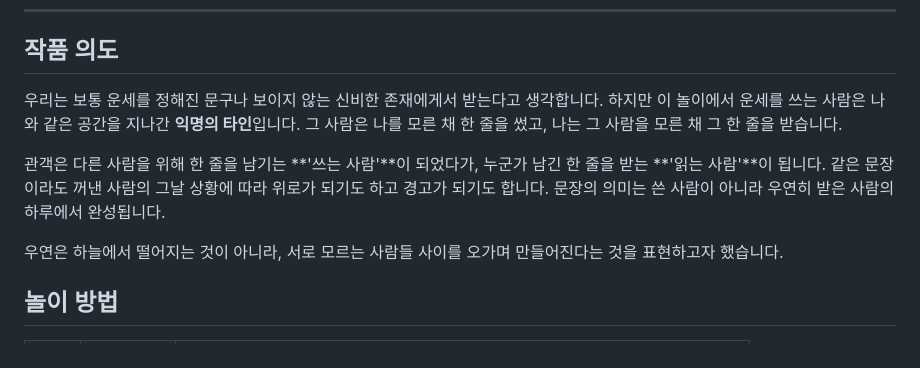
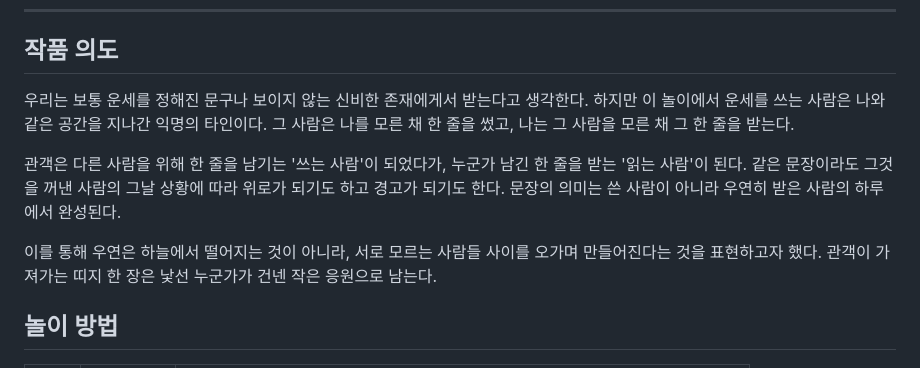
Before and after one commit to HHHv-v/fortune-cookie, a Markdown page: README.md, the part around the change. Drawn GitHub-style.

Commit message:
README 작품 의도를 기획안 문구로 교체
Co-Authored-By: Claude Opus 5.5 <noreply@anthropic.com>
Claude-Session: https://claude.ai/code/session_019H48sgWEPCeJ89SP3p48pL

```diff
--- a/README.md
+++ b/README.md
@@ -20,11 +20,11 @@
 
 ## 작품 의도
 
-우리는 보통 운세를 정해진 문구나 보이지 않는 신비한 존재에게서 받는다고 생각합니다. 하지만 이 놀이에서 운세를 쓰는 사람은 나와 같은 공간을 지나간 **익명의 타인**입니다. 그 사람은 나를 모른 채 한 줄을 썼고, 나는 그 사람을 모른 채 그 한 줄을 받습니다.
+우리는 보통 운세를 정해진 문구나 보이지 않는 신비한 존재에게서 받는다고 생각한다. 하지만 이 놀이에서 운세를 쓰는 사람은 나와 같은 공간을 지나간 익명의 타인이다. 그 사람은 나를 모른 채 한 줄을 썼고, 나는 그 사람을 모른 채 그 한 줄을 받는다.
 
-관객은 다른 사람을 위해 한 줄을 남기는 **'쓰는 사람'**이 되었다가, 누군가 남긴 한 줄을 받는 **'읽는 사람'**이 됩니다. 같은 문장이라도 꺼낸 사람의 그날 상황에 따라 위로가 되기도 하고 경고가 되기도 합니다. 문장의 의미는 쓴 사람이 아니라 우연히 받은 사람의 하루에서 완성됩니다.
+관객은 다른 사람을 위해 한 줄을 남기는 '쓰는 사람'이 되었다가, 누군가 남긴 한 줄을 받는 '읽는 사람'이 된다. 같은 문장이라도 그것을 꺼낸 사람의 그날 상황에 따라 위로가 되기도 하고 경고가 되기도 한다. 문장의 의미는 쓴 사람이 아니라 우연히 받은 사람의 하루에서 완성된다.
 
-우연은 하늘에서 떨어지는 것이 아니라, 서로 모르는 사람들 사이를 오가며 만들어진다는 것을 표현하고자 했습니다.
+이를 통해 우연은 하늘에서 떨어지는 것이 아니라, 서로 모르는 사람들 사이를 오가며 만들어진다는 것을 표현하고자 했다. 관객이 가져가는 띠지 한 장은 낯선 누군가가 건넨 작은 응원으로 남는다.
 
 ## 놀이 방법
 
```
